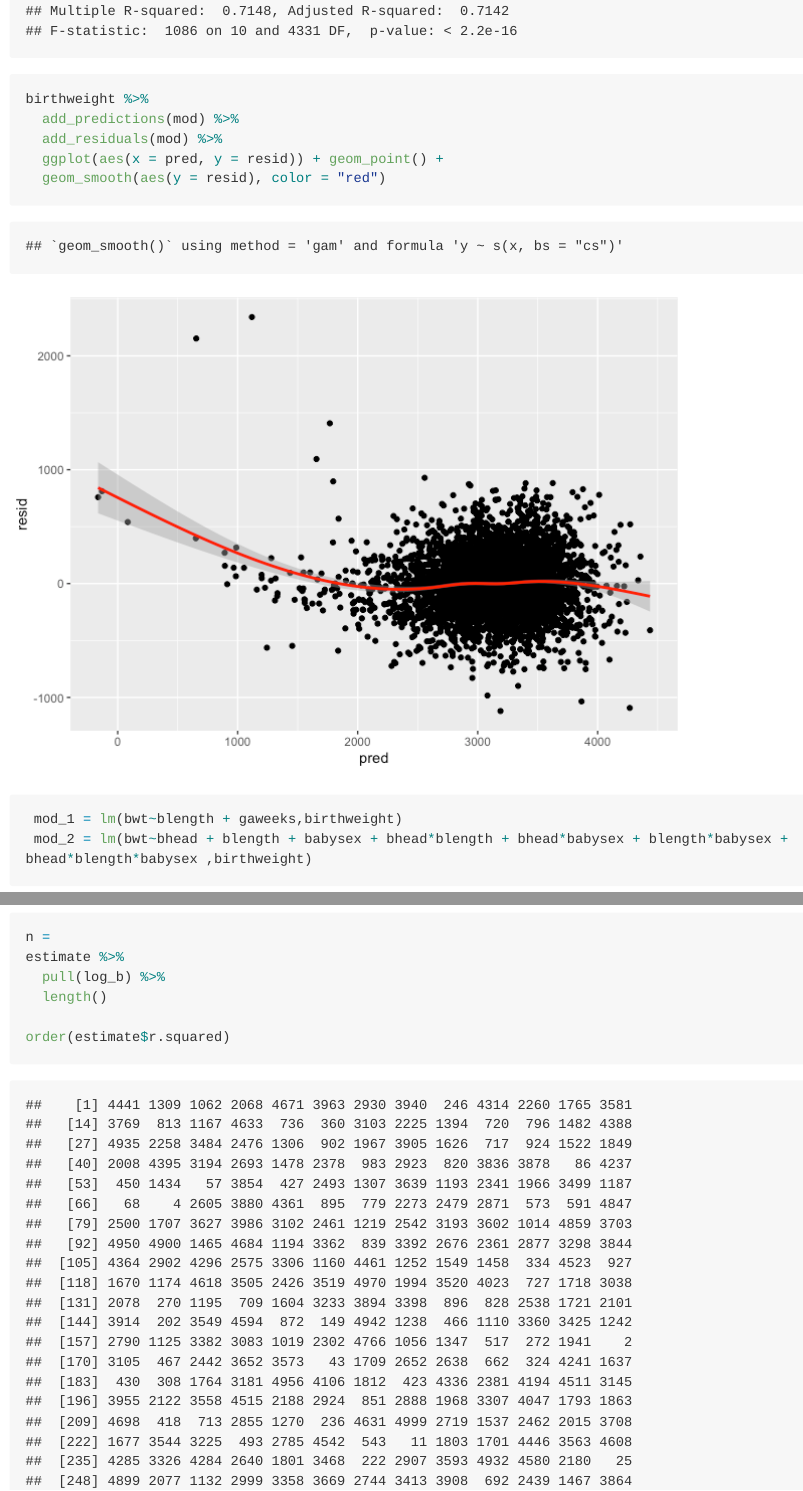
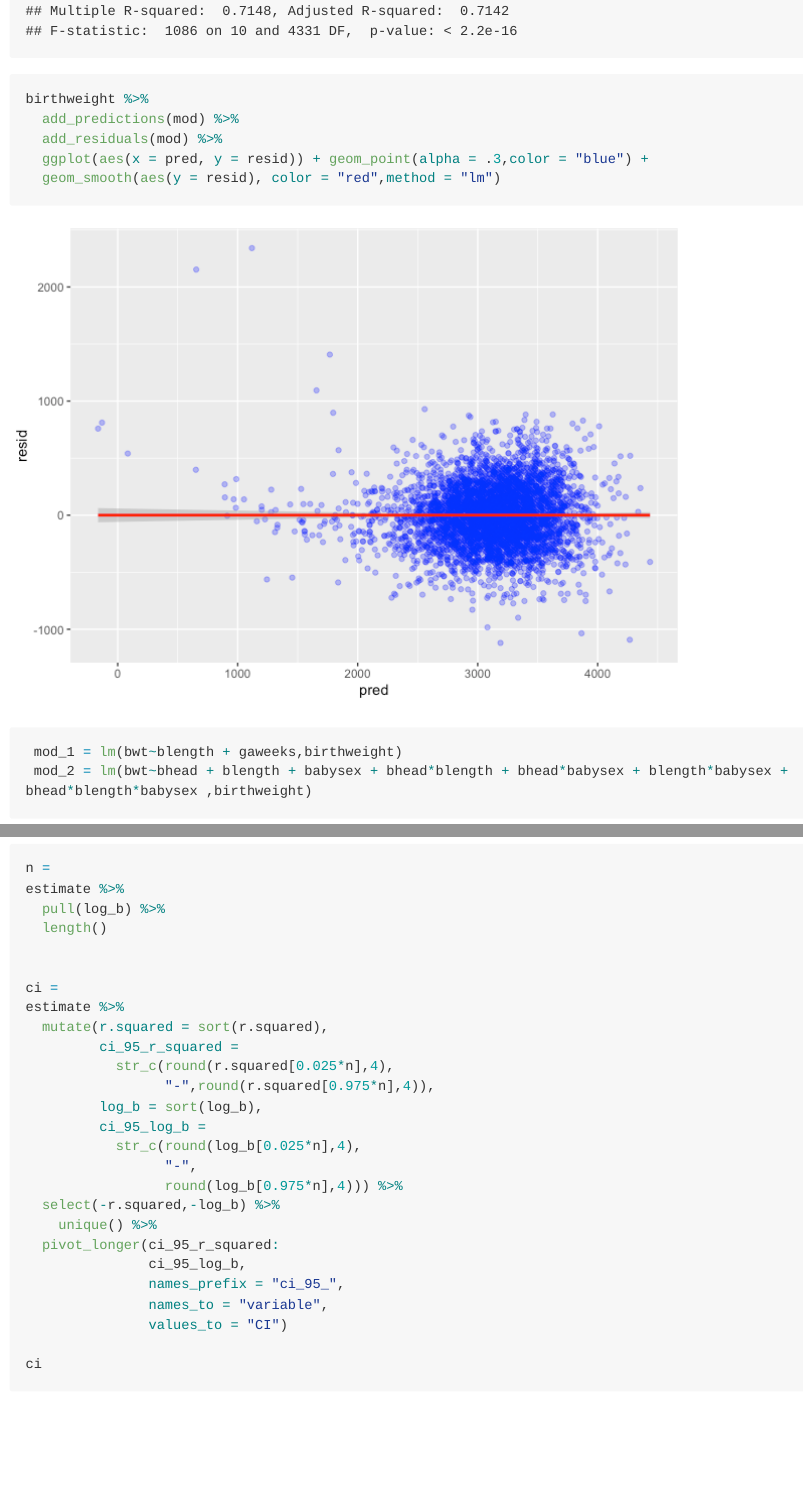
Before and after one commit to RuoyuanQian/p8105_hw6_rq2166, an R Markdown document (p8105_hw6_rq2166.Rmd): the page in a window 1100 px wide, from 2530 px down, and a second part further down, joined at a grey line. The pictures show the output file p8105_hw6_rq2166.md that the author committed with the source, drawn offline in the style of GitHub; long lines of code are wrapped.

Commit message:
edit residuals plot in problem 1

````diff
--- a/p8105_hw6_rq2166.Rmd
+++ b/p8105_hw6_rq2166.Rmd
@@ -55,8 +55,8 @@ summary(mod)
 birthweight %>%
   add_predictions(mod) %>%
   add_residuals(mod) %>%
-  ggplot(aes(x = pred, y = resid)) + geom_point() +
-  geom_smooth(aes(y = resid), color = "red")
+  ggplot(aes(x = pred, y = resid)) + geom_point(alpha = .3,color = "blue") +
+  geom_smooth(aes(y = resid), color = "red",method = "lm")
 ```
 ```{r}
  mod_1 = lm(bwt~blength + gaweeks,birthweight)
@@ -180,7 +180,6 @@ estimate %>%
   pull(log_b) %>%
   length()
 
-order(estimate$r.squared)
 
 ci =
 estimate %>%
````
Also changed, not shown: p8105_hw6_rq2166.md, p8105_hw6_rq2166_files/figure-gfm/unnamed-chunk-10-1.png, p8105_hw6_rq2166_files/figure-gfm/unnamed-chunk-10-2.png, p8105_hw6_rq2166_files/figure-gfm/unnamed-chunk-3-1.png, p8105_hw6_rq2166_files/figure-gfm/unnamed-chunk-7-1.png.
